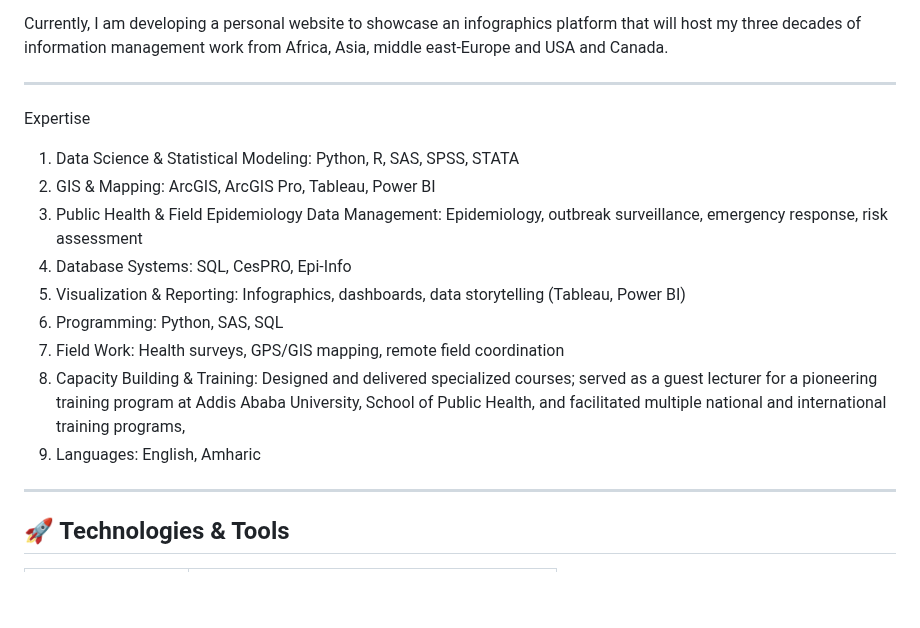
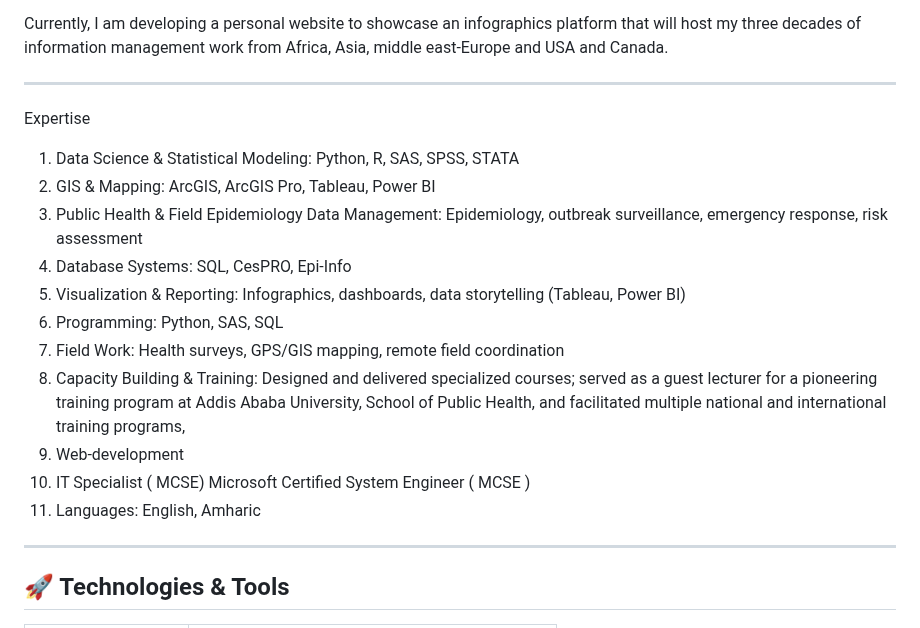
Before and after one commit to negusuworku/negusuworku, a Markdown page: README.md, the part around the change. Drawn GitHub-style; blank space fills up the shorter version.

```diff
--- a/README.md
+++ b/README.md
@@ -15,6 +15,7 @@ Currently, I am developing a personal website to showcase an infographics platfo
 ---
 
 Expertise
+
 1.	Data Science & Statistical Modeling: Python, R, SAS, SPSS, STATA
 2.	GIS & Mapping: ArcGIS, ArcGIS Pro, Tableau, Power BI
 3.	Public Health & Field Epidemiology Data Management: Epidemiology, outbreak surveillance, emergency response, risk assessment
@@ -23,8 +24,9 @@ Expertise
 6.	Programming: Python, SAS, SQL
 7.	Field Work: Health surveys, GPS/GIS mapping, remote field coordination
 8.	Capacity Building & Training: Designed and delivered specialized courses; served as a guest lecturer for a pioneering training program at Addis Ababa University, School of Public Health, and facilitated multiple national and international training programs,
-9.	Languages: English, Amharic
-
+9.	Web-development
+10.	IT Specialist ( MCSE) Microsoft Certified System Engineer ( MCSE )
+11.	Languages: English, Amharic
 
 ---
 
```
